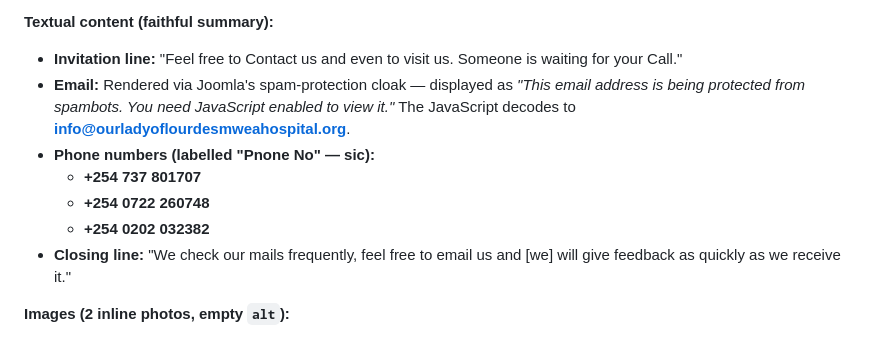
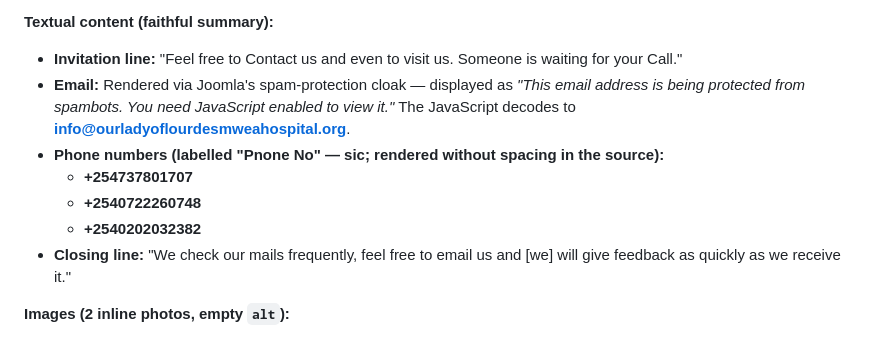
Before and after one commit to wagura-maurice/ollmh-wayback-snapshot, a Markdown page: docs/pages/contacts.md, the part around the change. Drawn GitHub-style.

```diff
--- a/docs/pages/contacts.md
+++ b/docs/pages/contacts.md
@@ -12,10 +12,10 @@
 
 - **Invitation line:** "Feel free to Contact us and even to visit us. Someone is waiting for your Call."
 - **Email:** Rendered via Joomla's spam-protection cloak — displayed as *"This email address is being protected from spambots. You need JavaScript enabled to view it."* The JavaScript decodes to **info@ourladyoflourdesmweahospital.org**.
-- **Phone numbers (labelled "Pnone No" — sic):**
-  - **+254 737 801707**
-  - **+254 0722 260748**
-  - **+254 0202 032382**
+- **Phone numbers (labelled "Pnone No" — sic; rendered without spacing in the source):**
+  - **+254737801707**
+  - **+2540722260748**
+  - **+2540202032382**
 - **Closing line:** "We check our mails frequently, feel free to email us and [we] will give feedback as quickly as we receive it."
 
 **Images (2 inline photos, empty `alt`):**
```
Also changed, not shown: docs/README.md (added, +66 -0 lines), docs/pages/upcoming-projects.md (+1 -1 lines).
